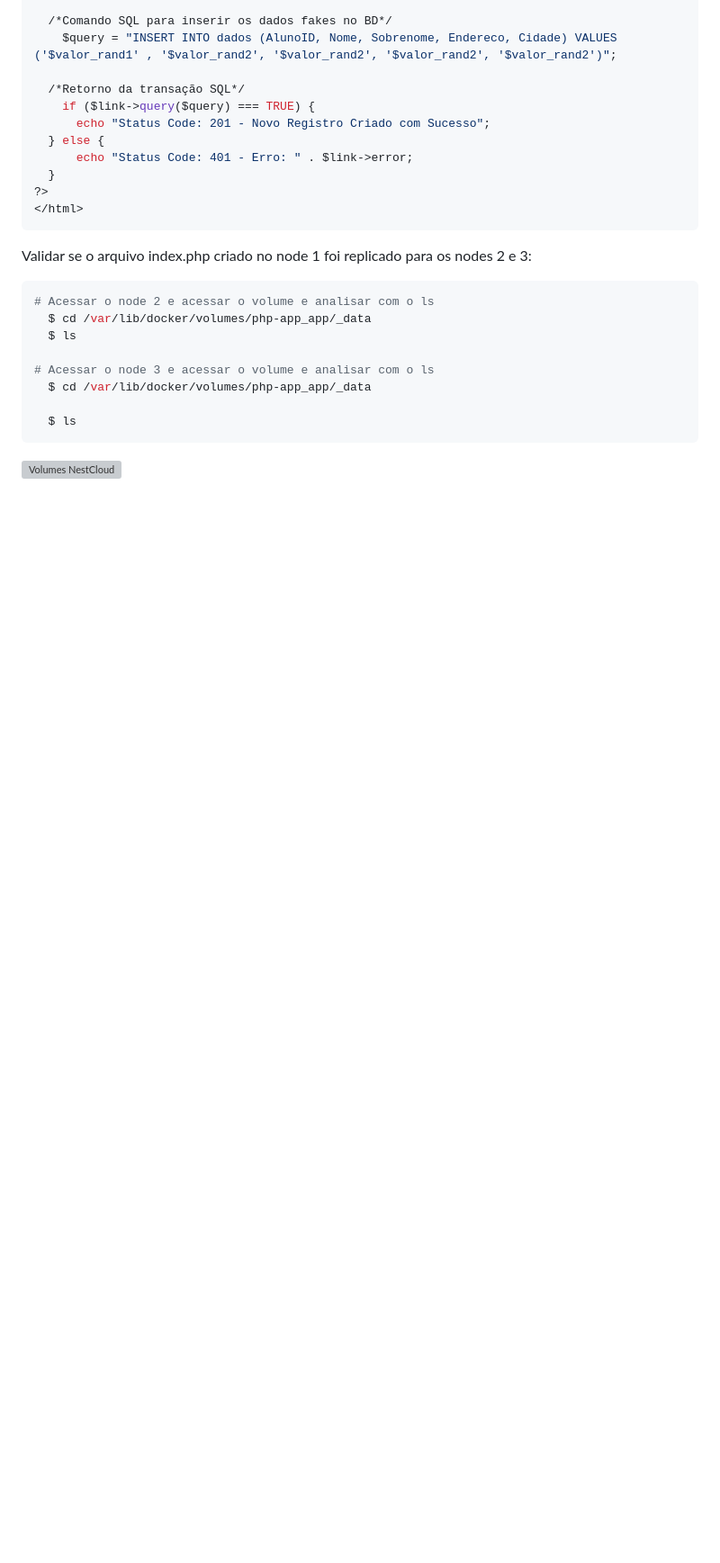
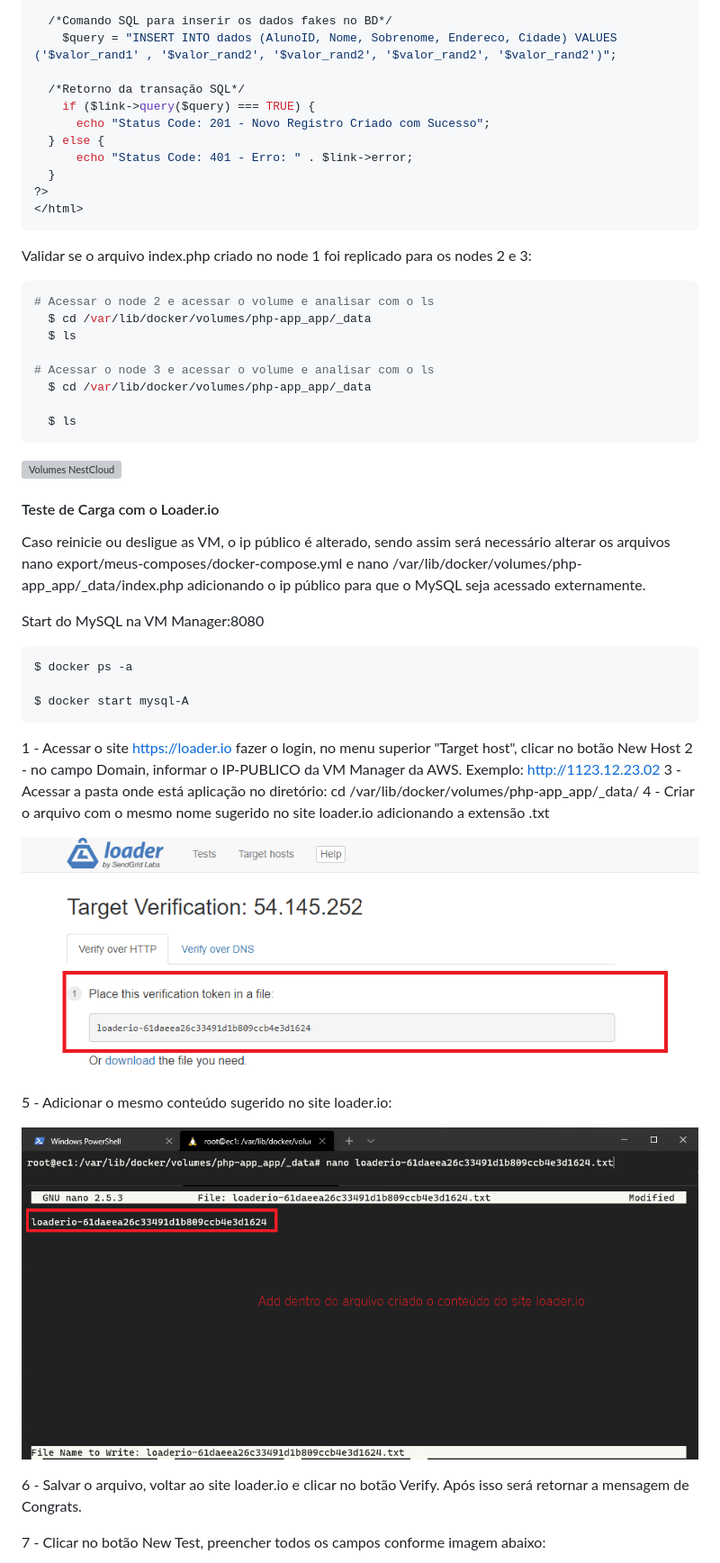
Before and after one commit to Douglasproglima/minhas-imagens-docker, a Markdown page: README.md, the part around the change printed below. Shown: that part at 90% size. GitHub-like rendering; pictures changed too: assets/images/41.png (added), assets/images/42.png (added); blank space fills up the shorter version; grey boxes are pictures that could not be loaded.

Commit message:
Teste de Carga na VM Manager

````diff
--- a/README.md
+++ b/README.md
@@ -1000,3 +1000,32 @@ Validar se o arquivo index.php criado no node 1 foi replicado para os nodes 2 e
 
 ![Volumes NestCloud](./assets/images/40.png)
 
+#### Teste de Carga com o Loader.io
+
+Caso reinicie ou desligue as VM, o ip público é alterado, sendo assim será necessário alterar os arquivos
+nano export/meus-composes/docker-compose.yml
+e nano /var/lib/docker/volumes/php-app_app/_data/index.php
+adicionando o ip público para que o MySQL seja acessado externamente.
+
+Start do MySQL na VM Manager:8080
+```sh
+$ docker ps -a
+
+$ docker start mysql-A
+```
+
+1 - Acessar o site https://loader.io fazer o login, no menu superior "Target host", clicar no botão New Host
+2 - no campo Domain, informar o IP-PUBLICO da VM Manager da AWS. Exemplo: http://1123.12.23.02
+3 - Acessar a pasta onde está aplicação no diretório: cd /var/lib/docker/volumes/php-app_app/_data/
+4 - Criar o arquivo com o mesmo nome sugerido no site loader.io adicionando a extensão .txt
+
+![Volumes NestCloud](./assets/images/41.png)
+
+5 - Adicionar o mesmo conteúdo sugerido no site loader.io:
+
+![Volumes NestCloud](./assets/images/42.png)
+
+6 - Salvar o arquivo, voltar ao site loader.io e clicar no botão Verify. Após isso será retornar a mensagem de Congrats.
+
+7 - Clicar no botão New Test, preencher todos os campos conforme imagem abaixo:
+
````
Also changed, not shown: other parts of README.md (+26 -4 lines), assets/images/43.png (added), assets/images/44.png (added), assets/images/45.png (added).
